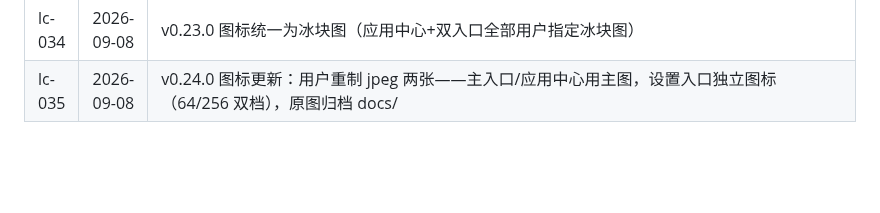
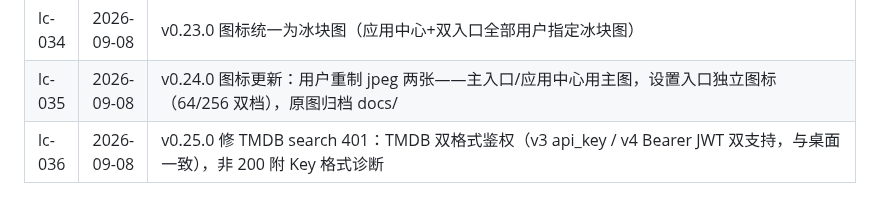
Before and after one commit to YDMY007/Fntv-Plus-fpk, a Markdown page: 本地commit/commits.md, the part around the change. Drawn GitHub-style; blank space fills up the shorter version.

Commit message:
docs: lc-036

```diff
--- a/本地commit/commits.md
+++ b/本地commit/commits.md
@@ -44,3 +44,4 @@
 | lc-033 | 2026-09-08 | v0.22.0 图标统一：全部入口/应用中心统一蓝牛主图标；冰块设置图白边为其画风自带（像素分析：全图不透明），按统一要求弃用 |
 | lc-034 | 2026-09-08 | v0.23.0 图标统一为冰块图（应用中心+双入口全部用户指定冰块图） |
 | lc-035 | 2026-09-08 | v0.24.0 图标更新：用户重制 jpeg 两张——主入口/应用中心用主图，设置入口独立图标（64/256 双档），原图归档 docs/ |
+| lc-036 | 2026-09-08 | v0.25.0 修 TMDB search 401：TMDB 双格式鉴权（v3 api_key / v4 Bearer JWT 双支持，与桌面一致），非 200 附 Key 格式诊断 |
```
